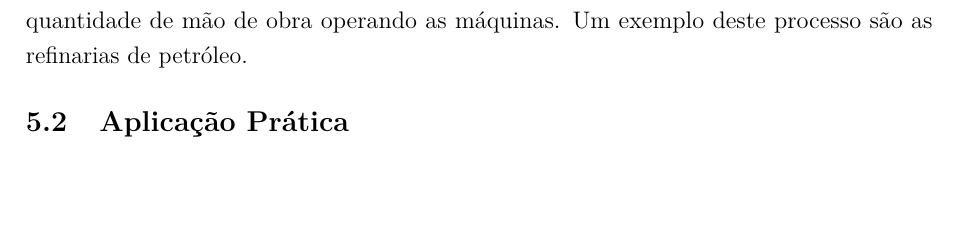
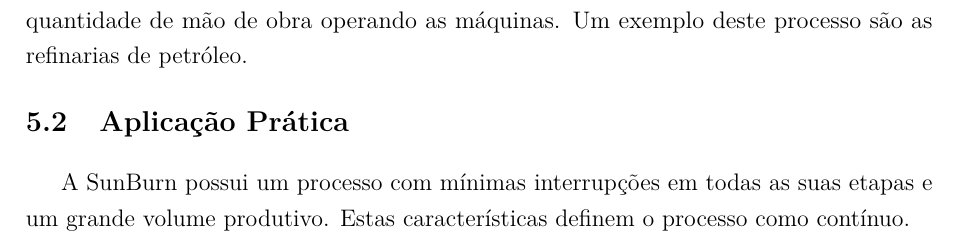
Before and after one commit to JessMotta/report_production_systems, a LaTeX thesis (report_production_systems.tex, which reads sections/05tipodeprocessodeproducao.tex): part of page 15 of 41, cut so that both start at the same text, the shorter picture padded with empty space. Compiled offline with pdfLaTeX.

Commit message:
update section 5

```diff
--- a/sections/05tipodeprocessodeproducao.tex
+++ b/sections/05tipodeprocessodeproducao.tex
@@ -27,3 +27,5 @@ O processo de projeto é caracterizado por possuir baixo volume, pois demora lon
 
 \section{Aplicação Prática}
 \label{sec:tipos_de_processo_de_producao_aplicacao}
+
+A SunBurn possui um processo com mínimas interrupções em todas as suas etapas e um grande volume produtivo. Estas características definem o processo como contínuo.
```
